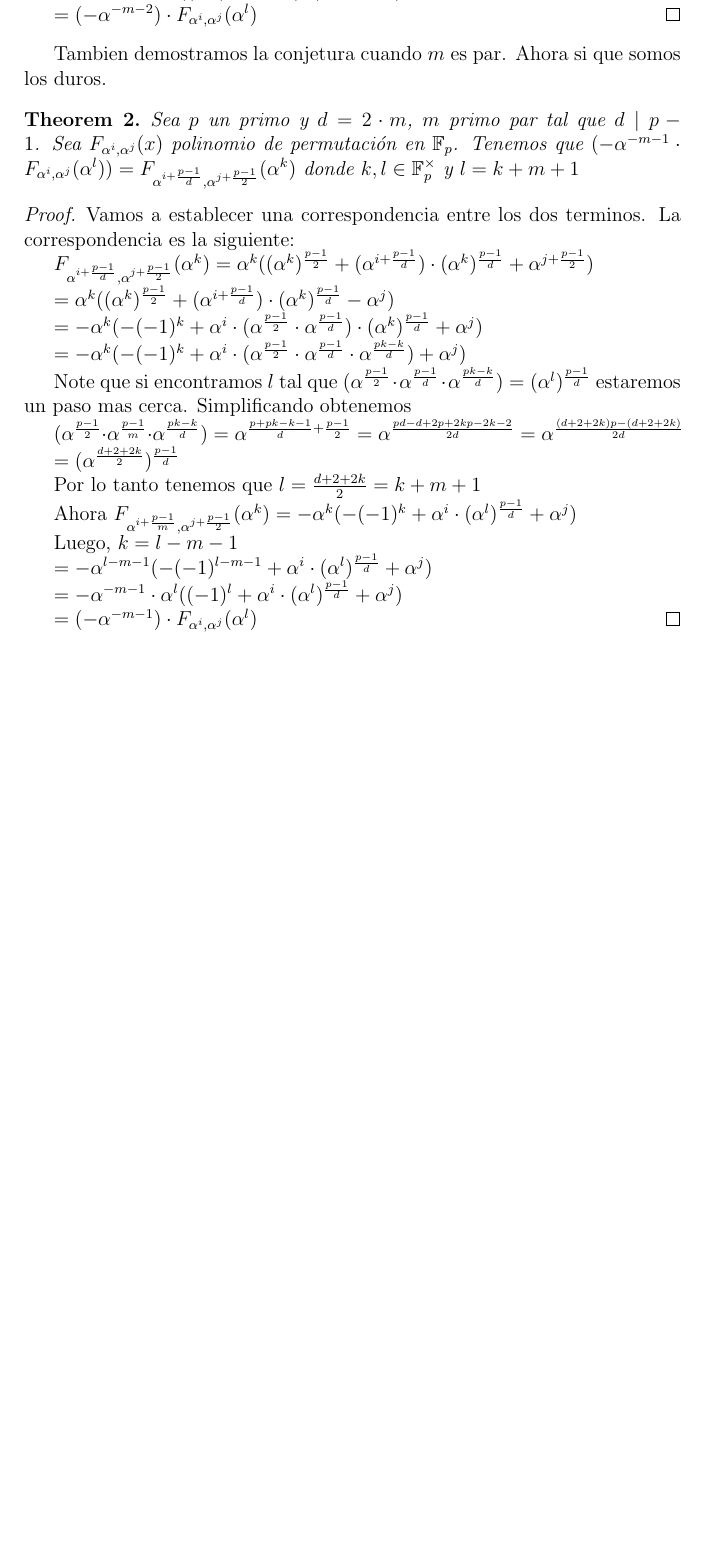
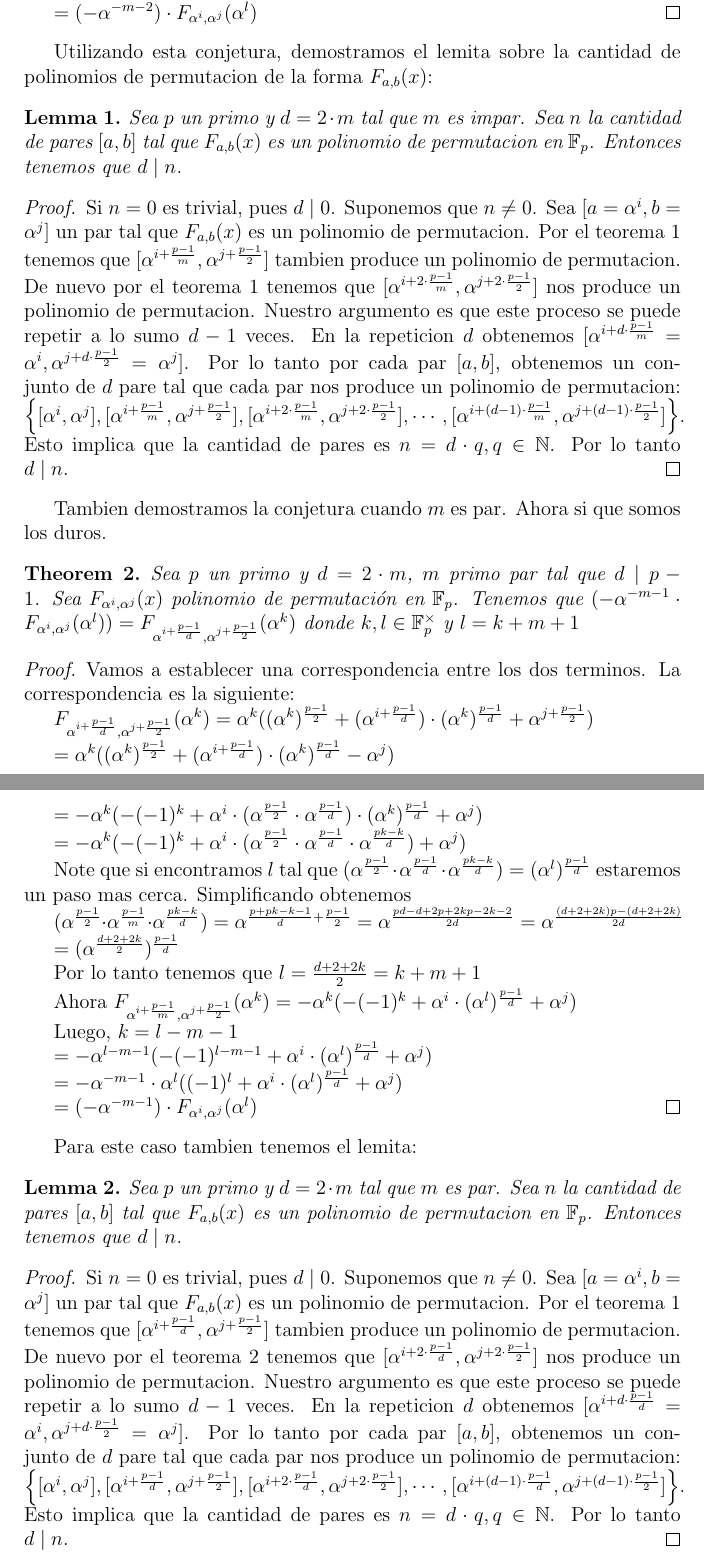
Before and after one commit to chrisrodz/PP-Research, a LaTeX document (conjetura.tex): part of page 2 of 2 before the commit and two parts of pages 2 and 3 of 3 after it, the two joined at a grey line, cut so that both start at the same text, the shorter picture padded with empty space. Compiled offline with pdfLaTeX.

Commit message:
Añadimos demostracion de lemita

```diff
--- a/conjetura.tex
+++ b/conjetura.tex
@@ -60,9 +60,20 @@ $ = -\alpha^{-m-2}\cdot \alpha^{l}((-1)^{l}+\alpha^{i}\cdot (\alpha^{l})^{\frac{
 $ = (-\alpha^{-m-2}) \cdot F_{\alpha^i,\alpha^j}(\alpha^l)$
 \end{proof}
 
+Utilizando esta conjetura, demostramos el lemita sobre la cantidad de polinomios de permutacion de la forma $F_{a,b}(x)$:
+
+\begin{lemma}
+    Sea $p$ un primo y $d=2\cdot m$ tal que $m$ es impar. Sea $n$ la cantidad de pares $[a,b]$ tal que $F_{a,b}(x)$ es un polinomio de permutacion en $\mathbb{F}_p$. Entonces tenemos que $d\mid n$.
+\end{lemma}
+
+\begin{proof}
+    Si $n=0$ es trivial, pues $d\mid 0$. Suponemos que $n\neq 0$. Sea $[a=\alpha^i,b=\alpha^j]$ un par tal que $F_{a,b}(x)$ es un polinomio de permutacion. Por el teorema~\ref{thm:impar} tenemos que $[\alpha^{i+\frac{p-1}{m}},\alpha^{j+\frac{p-1}{2}}]$ tambien produce un polinomio de permutacion. De nuevo por el teorema~\ref{thm:impar} tenemos que $[\alpha^{i+2\cdot \frac{p-1}{m}},\alpha^{j+2\cdot\frac{p-1}{2}}]$ nos produce un polinomio de permutacion. Nuestro argumento es que este proceso se puede repetir a lo sumo $d-1$ veces. En la repeticion $d$ obtenemos $[\alpha^{i+d\cdot\frac{p-1}{m}}=\alpha^i,\alpha^{j+d\cdot \frac{p-1}{2}}=\alpha^j]$. Por lo tanto por cada par $[a,b]$, obtenemos un conjunto de $d$ pare tal que cada par nos produce un polinomio de permutacion: $\left\{ [\alpha^i,\alpha^j],[\alpha^{i+\frac{p-1}{m}},\alpha^{j+\frac{p-1}{2}}], [\alpha^{i+2\cdot \frac{p-1}{m}},\alpha^{j+2\cdot \frac{p-1}{2}}], \cdots, [\alpha^{i+(d-1)\cdot \frac{p-1}{m}},\alpha^{j+(d-1)\cdot \frac{p-1}{2}}] \right\}$. Esto implica que la cantidad de pares es $n=d\cdot q, q \in \mathbb{N}$. Por lo tanto $d\mid n$.
+\end{proof}
+
+
 Tambien demostramos la conjetura cuando $m$ es par. Ahora si que somos los duros.
 
-\begin{theorem}
+\begin{theorem}\label{thm:par}
 Sea $p$ un primo y $d = 2\cdot m$, $m$ primo par tal que $d\mid p-1$. Sea $F_{\alpha^i,\alpha^j}(x)$ polinomio de permutación en $\mathbb{F}_p$. Tenemos que $(-\alpha^{-m-1}\cdot F_{\alpha^i,\alpha^j}(\alpha^l)) = F_{\alpha^{i+\frac{p-1}{d}},\alpha^{j+\frac{p-1}{2}}}(\alpha^{k})$ donde $k,l \in \mathbb{F}_p^\times$ y $l=k+m+1$
 \end{theorem}
 
@@ -96,4 +107,14 @@ $ = -\alpha^{-m-1}\cdot \alpha^{l}((-1)^{l}+\alpha^{i}\cdot (\alpha^{l})^{\frac{
 $ = \left(-\alpha^{-m-1}\right)\cdot F_{\alpha^i,\alpha^j}(\alpha^l)$
 \end{proof}
 
+Para este caso tambien tenemos el lemita:
+
+\begin{lemma}
+    Sea $p$ un primo y $d=2\cdot m$ tal que $m$ es par. Sea $n$ la cantidad de pares $[a,b]$ tal que $F_{a,b}(x)$ es un polinomio de permutacion en $\mathbb{F}_p$. Entonces tenemos que $d\mid n$.
+\end{lemma}
+
+\begin{proof}
+    Si $n=0$ es trivial, pues $d\mid 0$. Suponemos que $n\neq 0$. Sea $[a=\alpha^i,b=\alpha^j]$ un par tal que $F_{a,b}(x)$ es un polinomio de permutacion. Por el teorema~\ref{thm:impar} tenemos que $[\alpha^{i+\frac{p-1}{d}},\alpha^{j+\frac{p-1}{2}}]$ tambien produce un polinomio de permutacion. De nuevo por el teorema~\ref{thm:par} tenemos que $[\alpha^{i+2\cdot \frac{p-1}{d}},\alpha^{j+2\cdot\frac{p-1}{2}}]$ nos produce un polinomio de permutacion. Nuestro argumento es que este proceso se puede repetir a lo sumo $d-1$ veces. En la repeticion $d$ obtenemos $[\alpha^{i+d\cdot\frac{p-1}{d}}=\alpha^i,\alpha^{j+d\cdot \frac{p-1}{2}}=\alpha^j]$. Por lo tanto por cada par $[a,b]$, obtenemos un conjunto de $d$ pare tal que cada par nos produce un polinomio de permutacion: $\left\{ [\alpha^i,\alpha^j],[\alpha^{i+\frac{p-1}{d}},\alpha^{j+\frac{p-1}{2}}], [\alpha^{i+2\cdot \frac{p-1}{d}},\alpha^{j+2\cdot \frac{p-1}{2}}], \cdots, [\alpha^{i+(d-1)\cdot \frac{p-1}{d}},\alpha^{j+(d-1)\cdot \frac{p-1}{2}}] \right\}$. Esto implica que la cantidad de pares es $n=d\cdot q, q \in \mathbb{N}$. Por lo tanto $d\mid n$.
+\end{proof}
+
 \end{document}
```
Also changed, not shown: conjetura.pdf, conjetura.tex (2 more changed lines).
